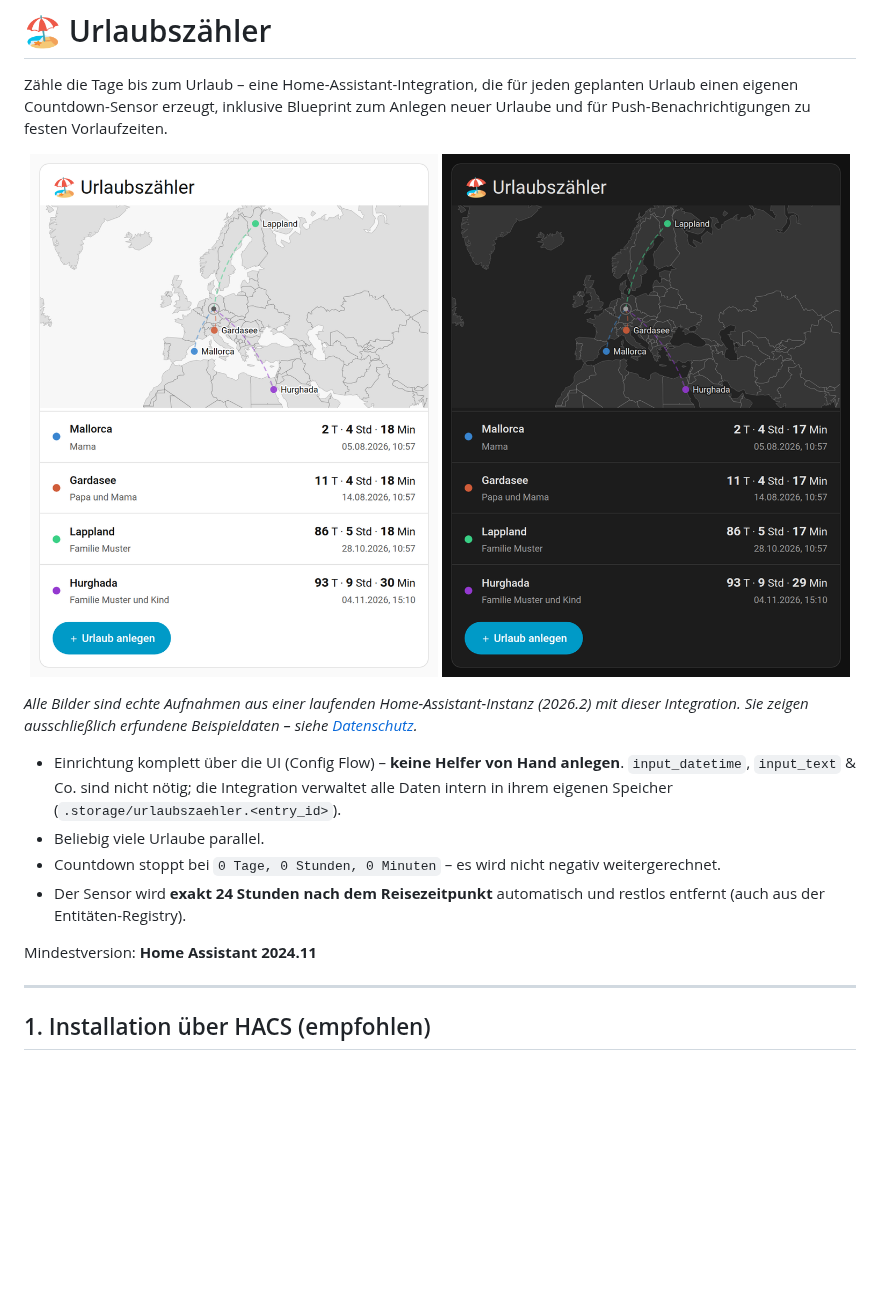
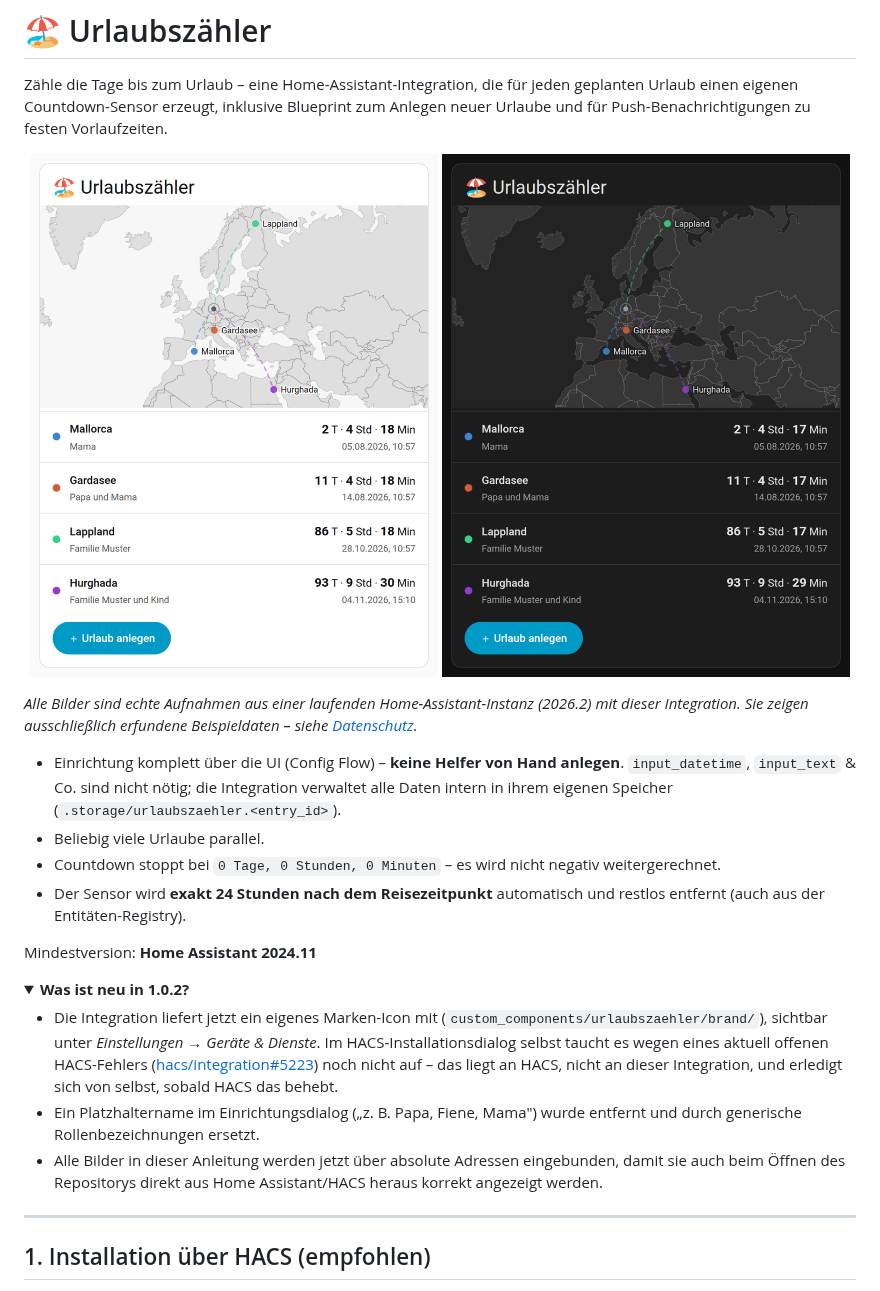
Before and after one commit to frecem/Urlaubszaehler, a Markdown page: README.md, the part around one of its changes. Rendered like a GitHub page; folded sections open; blank space fills up the shorter version.

```diff
--- a/README.md
+++ b/README.md
@@ -5,8 +5,8 @@ geplanten Urlaub einen eigenen Countdown-Sensor erzeugt, inklusive Blueprint zum
 Anlegen neuer Urlaube und für Push-Benachrichtigungen zu festen Vorlaufzeiten.
 
 <p align="center">
-  <img src="docs/bilder/06-karte-hell.png" width="49%" alt="Urlaubszähler-Karte im hellen Design">
-  <img src="docs/bilder/07-karte-dunkel.png" width="49%" alt="Urlaubszähler-Karte im dunklen Design">
+  <img src="https://raw.githubusercontent.com/frecem/Urlaubszaehler/main/docs/bilder/06-karte-hell.png" width="49%" alt="Urlaubszähler-Karte im hellen Design">
+  <img src="https://raw.githubusercontent.com/frecem/Urlaubszaehler/main/docs/bilder/07-karte-dunkel.png" width="49%" alt="Urlaubszähler-Karte im dunklen Design">
 </p>
 
 *Alle Bilder sind echte Aufnahmen aus einer laufenden Home-Assistant-Instanz
@@ -24,3 +24,19 @@ Beispieldaten – siehe [Datenschutz](#8-datenschutz).*
 
 Mindestversion: **Home Assistant 2024.11**
 
+<details>
+<summary><strong>Was ist neu in 1.0.2?</strong></summary>
+
+* Die Integration liefert jetzt ein eigenes Marken-Icon mit
+  (`custom_components/urlaubszaehler/brand/`), sichtbar unter
+  *Einstellungen → Geräte & Dienste*. Im HACS-Installationsdialog selbst
+  taucht es wegen eines aktuell offenen HACS-Fehlers
+  ([hacs/integration#5223](https://github.com/hacs/integration/issues/5223))
+  noch nicht auf – das liegt an HACS, nicht an dieser Integration, und
+  erledigt sich von selbst, sobald HACS das behebt.
+* Ein Platzhaltername im Einrichtungsdialog („z. B. Papa, Fiene, Mama")
+  wurde entfernt und durch generische Rollenbezeichnungen ersetzt.
+* Alle Bilder in dieser Anleitung werden jetzt über absolute Adressen
+  eingebunden, damit sie auch beim Öffnen des Repositorys direkt aus Home
+  Assistant/HACS heraus korrekt angezeigt werden.
+
```
Also changed, not shown: other parts of README.md (+9 -7 lines), docs/bilder/02-einrichtung-personen.png, docs/social-preview.png (added), 11 other files.
